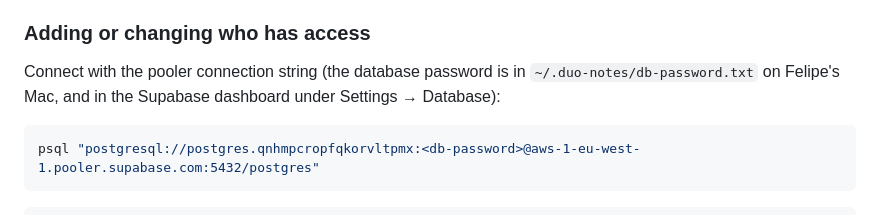
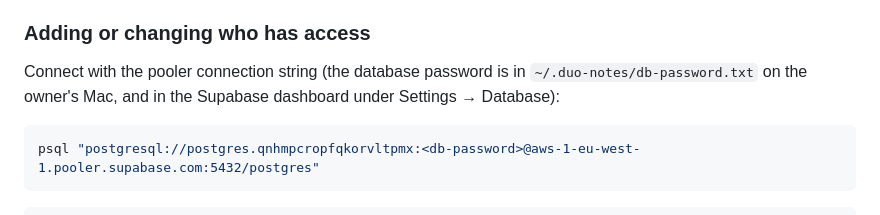
Before and after one commit to Sysnando/duo-notes, a Markdown page: README.md, the part around the change. GitHub-like rendering.

````diff
--- a/README.md
+++ b/README.md
@@ -42,7 +42,7 @@ reads and writes normally; a third account is refused.
 ### Adding or changing who has access
 
 Connect with the pooler connection string (the database password is in
-`~/.duo-notes/db-password.txt` on Felipe's Mac, and in the Supabase dashboard
+`~/.duo-notes/db-password.txt` on the owner's Mac, and in the Supabase dashboard
 under Settings → Database):
 
 ```bash
````
